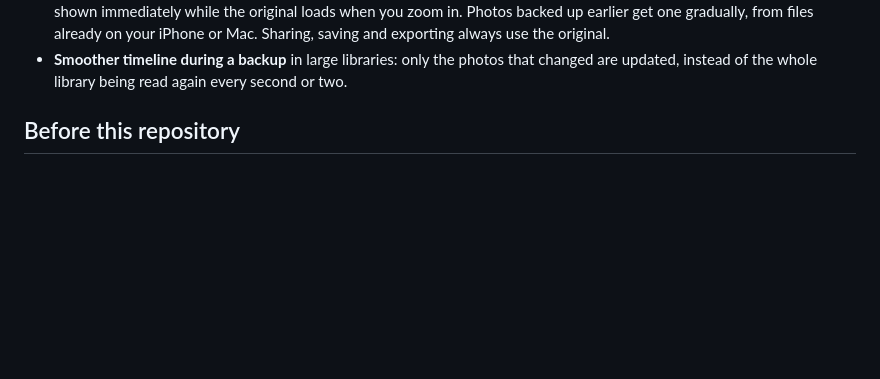
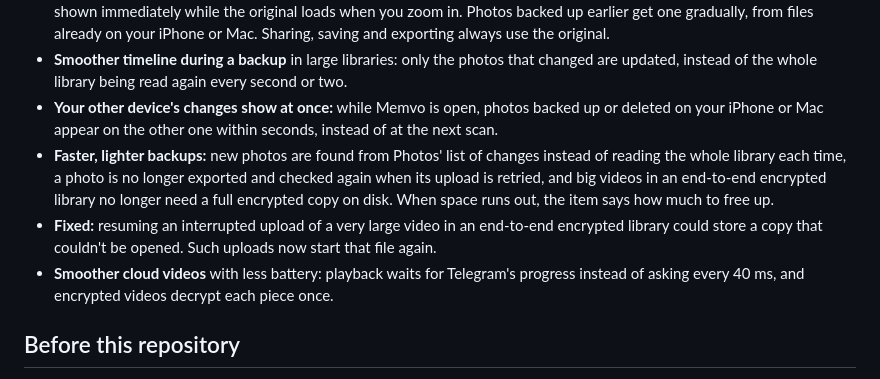
Before and after one commit to shahil-kv/Lelvo, a Markdown page: docs/CHANGELOG.md, the part around the change. Drawn GitHub-style; blank space fills up the shorter version.

Commit message:
docs: changelog for the backup, sync and streaming speed-ups

```diff
--- a/docs/CHANGELOG.md
+++ b/docs/CHANGELOG.md
@@ -46,6 +46,16 @@ User-facing changes for each release. iOS versions are tagged `ios-v*`, Mac vers
   already on your iPhone or Mac. Sharing, saving and exporting always use the original.
 - **Smoother timeline during a backup** in large libraries: only the photos that changed are updated, instead of
   the whole library being read again every second or two.
+- **Your other device's changes show at once:** while Memvo is open, photos backed up or deleted on your iPhone or Mac
+  appear on the other one within seconds, instead of at the next scan.
+- **Faster, lighter backups:** new photos are found from Photos' list of changes instead of reading the whole library
+  each time, a photo is no longer exported and checked again when its upload is retried, and big videos in an
+  end-to-end encrypted library no longer need a full encrypted copy on disk. When space runs out, the item says how
+  much to free up.
+- **Fixed:** resuming an interrupted upload of a very large video in an end-to-end encrypted library could store a copy
+  that couldn't be opened. Such uploads now start that file again.
+- **Smoother cloud videos** with less battery: playback waits for Telegram's progress instead of asking every 40 ms,
+  and encrypted videos decrypt each piece once.
 
 ## Before this repository
 
```
